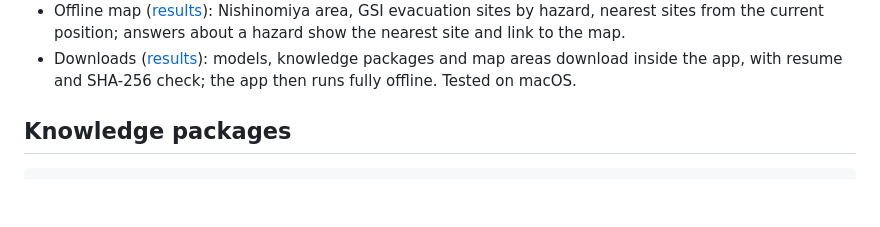
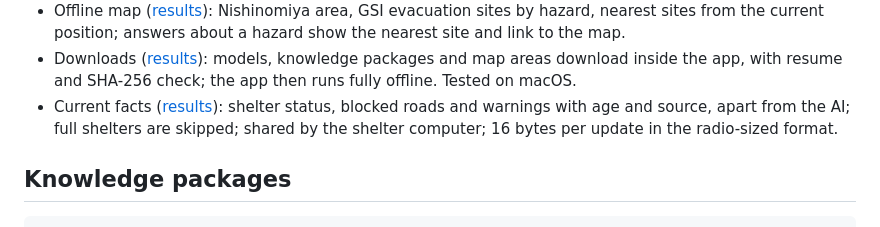
Before and after one commit to lychnion/lychnion, a Markdown page: README.md, the part around the change. Rendered like a GitHub page; blank space fills up the shorter version.

```diff
--- a/README.md
+++ b/README.md
@@ -39,6 +39,10 @@ Everything runs on the device; the network is only needed to download models.
 - Downloads ([results](docs/download-results.md)): models, knowledge
   packages and map areas download inside the app, with resume and SHA-256
   check; the app then runs fully offline. Tested on macOS.
+- Current facts ([results](docs/facts-results.md)): shelter status,
+  blocked roads and warnings with age and source, apart from the AI; full
+  shelters are skipped; shared by the shelter computer; 16 bytes per update
+  in the radio-sized format.
 
 ## Knowledge packages
 
```
Also changed, not shown: docs/facts-results.md (added, +65 -0 lines), docs/images/facts-answer.png (added), docs/images/facts-map.png (added), 13 other files.
